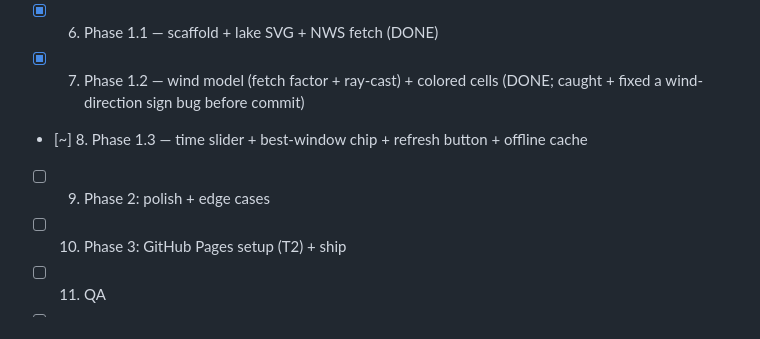
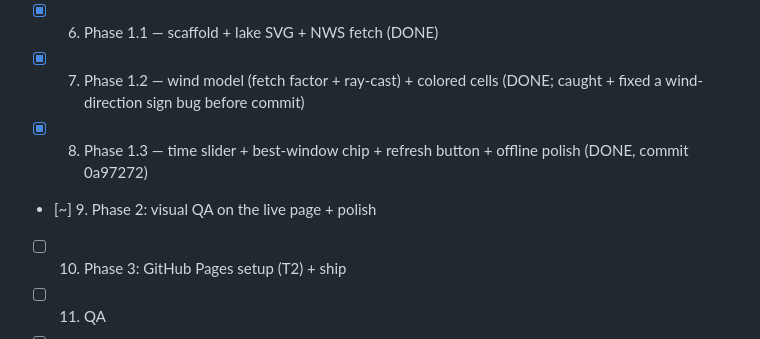
Before and after one commit to xxBeanSproutxx/windmap, a Markdown page: AGENTS.md, the part around the change. Rendered like a GitHub page.

Commit message:
windmap: mark phase 1.3 done

```diff
--- a/AGENTS.md
+++ b/AGENTS.md
@@ -106,8 +106,8 @@ Build a tool the user can check before driving to Blue Lake (Zimmerman, MN) to f
 - [x] 5. Design pass — DONE. Vercel+Stripe fusion, off-white, Inter, 4-band wind scale, mobile-first single-column
 - [x] 6. Phase 1.1 — scaffold + lake SVG + NWS fetch (DONE)
 - [x] 7. Phase 1.2 — wind model (fetch factor + ray-cast) + colored cells (DONE; caught + fixed a wind-direction sign bug before commit)
-- [~] 8. Phase 1.3 — time slider + best-window chip + refresh button + offline cache
-- [ ] 9. Phase 2: polish + edge cases
+- [x] 8. Phase 1.3 — time slider + best-window chip + refresh button + offline polish (DONE, commit 0a97272)
+- [~] 9. Phase 2: visual QA on the live page + polish
 - [ ] 10. Phase 3: GitHub Pages setup (T2) + ship
 - [ ] 11. QA
 - [ ] 12. Reflect + save as skill
```
